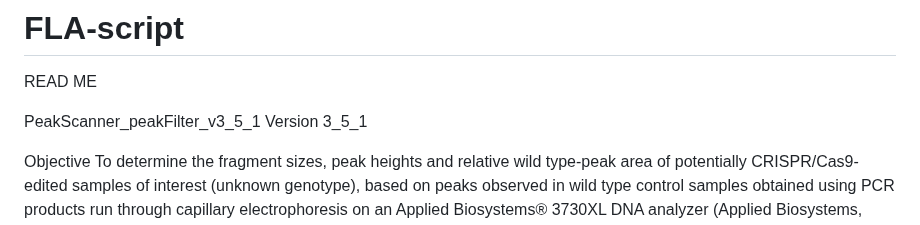
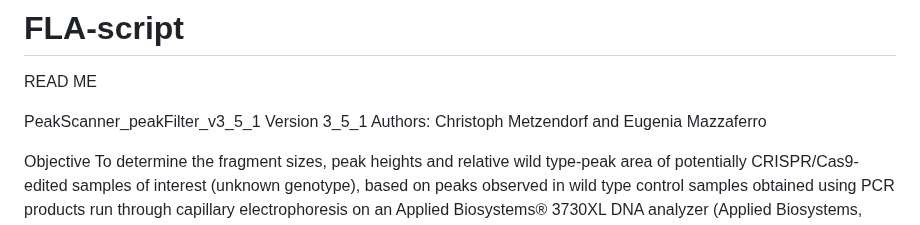
Before and after one commit to denHoed-Lab/FLA-script, a Markdown page: README.md, the part around one of its changes. GitHub-like rendering.

```diff
--- a/README.md
+++ b/README.md
@@ -3,6 +3,7 @@ READ ME
 
 PeakScanner_peakFilter_v3_5_1
 Version 3_5_1
+Authors: Christoph Metzendorf and Eugenia Mazzaferro
 
 Objective
 To determine the fragment sizes, peak heights and relative wild type-peak area of potentially CRISPR/Cas9-edited samples of interest (unknown genotype), based on peaks observed in wild type control samples obtained using PCR products run through capillary electrophoresis on an Applied Biosystems® 3730XL DNA analyzer (Applied Biosystems, Waltham, USA) and data processed by Peak Scanner version 2.0 (ThermoFisher, Waltham, USA).
```
Also changed, not shown: other parts of README.md (+7 -0 lines).
